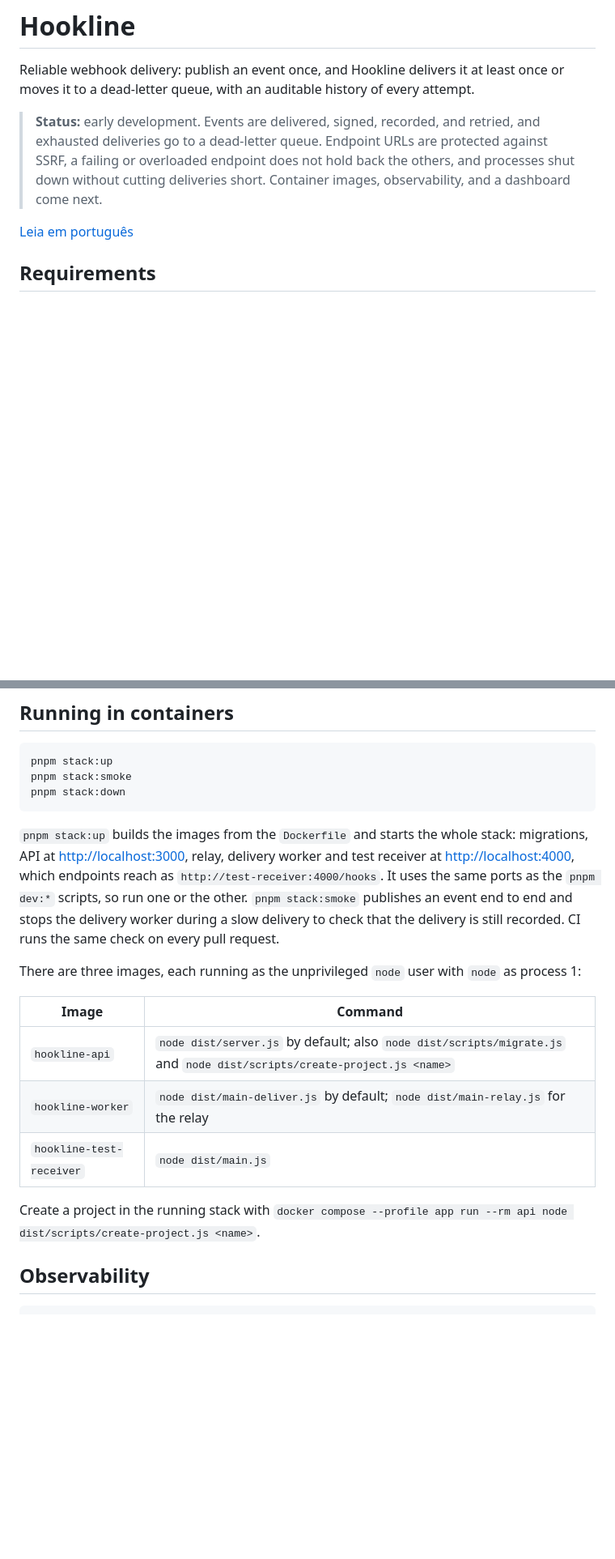
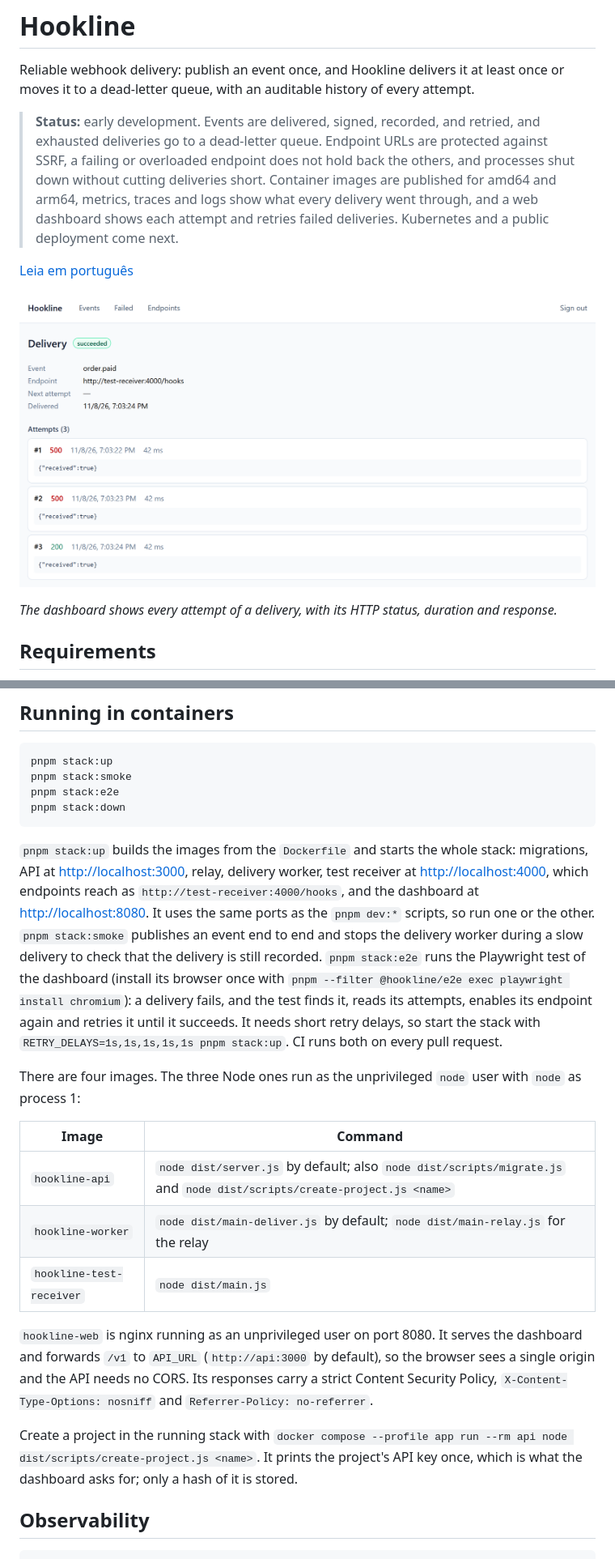
Before and after one commit to klebers022/hookline, a Markdown page: README.md, 2 parts joined by grey strips. Shown at 81% size. GitHub-like rendering; pictures changed too: docs/images/dashboard.png (added); blank space fills up the shorter version.

````diff
--- a/README.md
+++ b/README.md
@@ -2,9 +2,13 @@
 
 Reliable webhook delivery: publish an event once, and Hookline delivers it at least once or moves it to a dead-letter queue, with an auditable history of every attempt.
 
-> **Status:** early development. Events are delivered, signed, recorded, and retried, and exhausted deliveries go to a dead-letter queue. Endpoint URLs are protected against SSRF, a failing or overloaded endpoint does not hold back the others, and processes shut down without cutting deliveries short. Container images, observability, and a dashboard come next.
+> **Status:** early development. Events are delivered, signed, recorded, and retried, and exhausted deliveries go to a dead-letter queue. Endpoint URLs are protected against SSRF, a failing or overloaded endpoint does not hold back the others, and processes shut down without cutting deliveries short. Container images are published for amd64 and arm64, metrics, traces and logs show what every delivery went through, and a web dashboard shows each attempt and retries failed deliveries. Kubernetes and a public deployment come next.
 
 [Leia em português](README.pt-BR.md)
+
+![Dashboard: a delivery that failed twice and then succeeded](docs/images/dashboard.png)
+
+_The dashboard shows every attempt of a delivery, with its HTTP status, duration and response._
 
 ## Requirements
 
@@ -124,12 +128,13 @@ A second signal, or 30 seconds without finishing, ends the process at once.
 ```sh
 pnpm stack:up
 pnpm stack:smoke
+pnpm stack:e2e
 pnpm stack:down
 ```
 
-`pnpm stack:up` builds the images from the `Dockerfile` and starts the whole stack: migrations, API at <http://localhost:3000>, relay, delivery worker and test receiver at <http://localhost:4000>, which endpoints reach as `http://test-receiver:4000/hooks`. It uses the same ports as the `pnpm dev:*` scripts, so run one or the other. `pnpm stack:smoke` publishes an event end to end and stops the delivery worker during a slow delivery to check that the delivery is still recorded. CI runs the same check on every pull request.
+`pnpm stack:up` builds the images from the `Dockerfile` and starts the whole stack: migrations, API at <http://localhost:3000>, relay, delivery worker, test receiver at <http://localhost:4000>, which endpoints reach as `http://test-receiver:4000/hooks`, and the dashboard at <http://localhost:8080>. It uses the same ports as the `pnpm dev:*` scripts, so run one or the other. `pnpm stack:smoke` publishes an event end to end and stops the delivery worker during a slow delivery to check that the delivery is still recorded. `pnpm stack:e2e` runs the Playwright test of the dashboard (install its browser once with `pnpm --filter @hookline/e2e exec playwright install chromium`): a delivery fails, and the test finds it, reads its attempts, enables its endpoint again and retries it until it succeeds. It needs short retry delays, so start the stack with `RETRY_DELAYS=1s,1s,1s,1s,1s pnpm stack:up`. CI runs both on every pull request.
 
-There are three images, each running as the unprivileged `node` user with `node` as process 1:
+There are four images. The three Node ones run as the unprivileged `node` user with `node` as process 1:
 
 | Image                    | Command                                                                                                                |
 | ------------------------ | ---------------------------------------------------------------------------------------------------------------------- |
@@ -137,7 +142,9 @@ There are three images, each running as the unprivileged `node` user with `node`
 | `hookline-worker`        | `node dist/main-deliver.js` by default; `node dist/main-relay.js` for the relay                                        |
 | `hookline-test-receiver` | `node dist/main.js`                                                                                                    |
 
-Create a project in the running stack with `docker compose --profile app run --rm api node dist/scripts/create-project.js <name>`.
+`hookline-web` is nginx running as an unprivileged user on port 8080. It serves the dashboard and forwards `/v1` to `API_URL` (`http://api:3000` by default), so the browser sees a single origin and the API needs no CORS. Its responses carry a strict Content Security Policy, `X-Content-Type-Options: nosniff` and `Referrer-Policy: no-referrer`.
+
+Create a project in the running stack with `docker compose --profile app run --rm api node dist/scripts/create-project.js <name>`. It prints the project's API key once, which is what the dashboard asks for; only a hash of it is stored.
 
 ## Observability
 
````
Also changed, not shown: other parts of README.md (+2 -2 lines), README.pt-BR.md (+13 -6 lines), docs/adr/0011-painel-web.md (added, +51 -0 lines), 14 other files.
